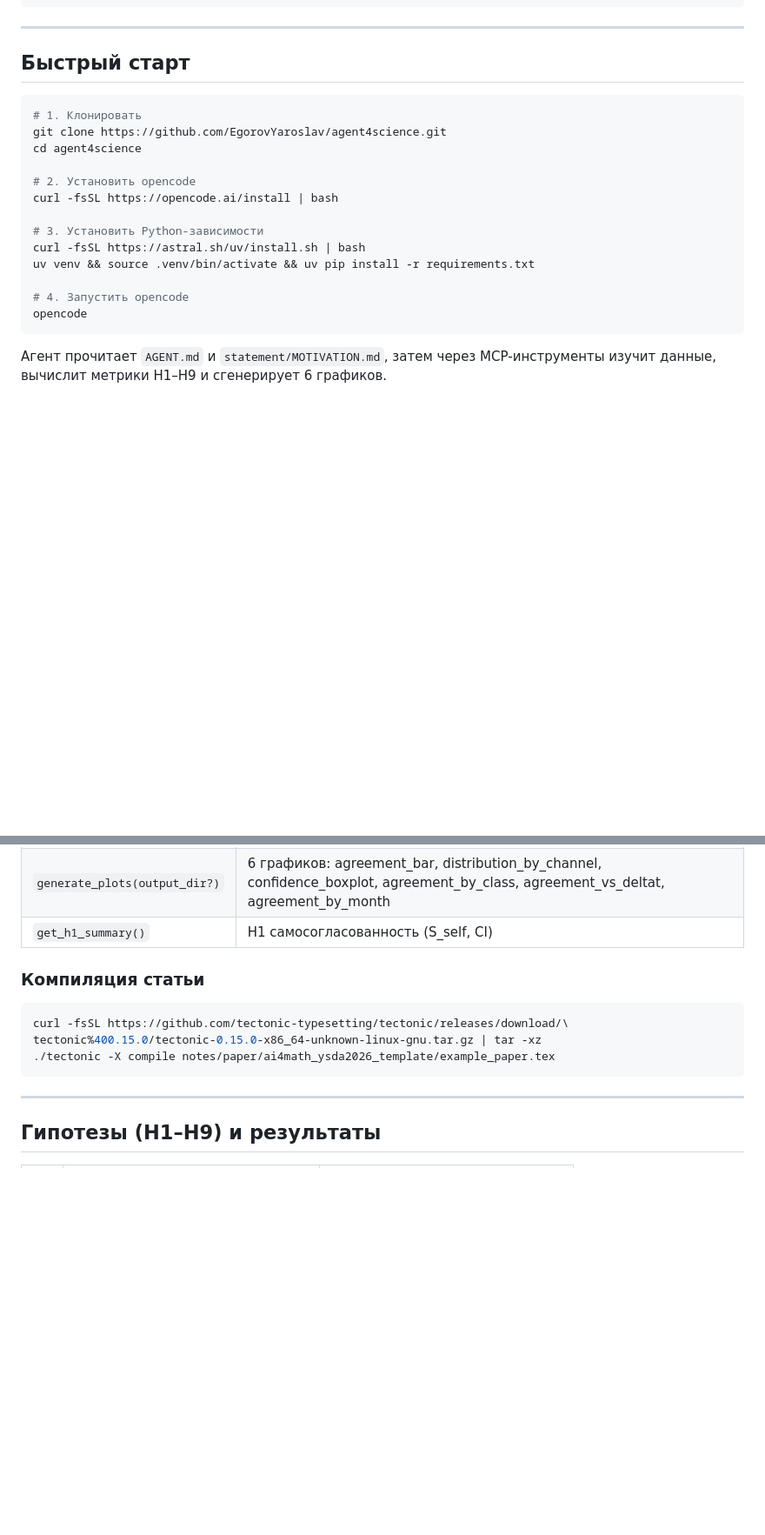
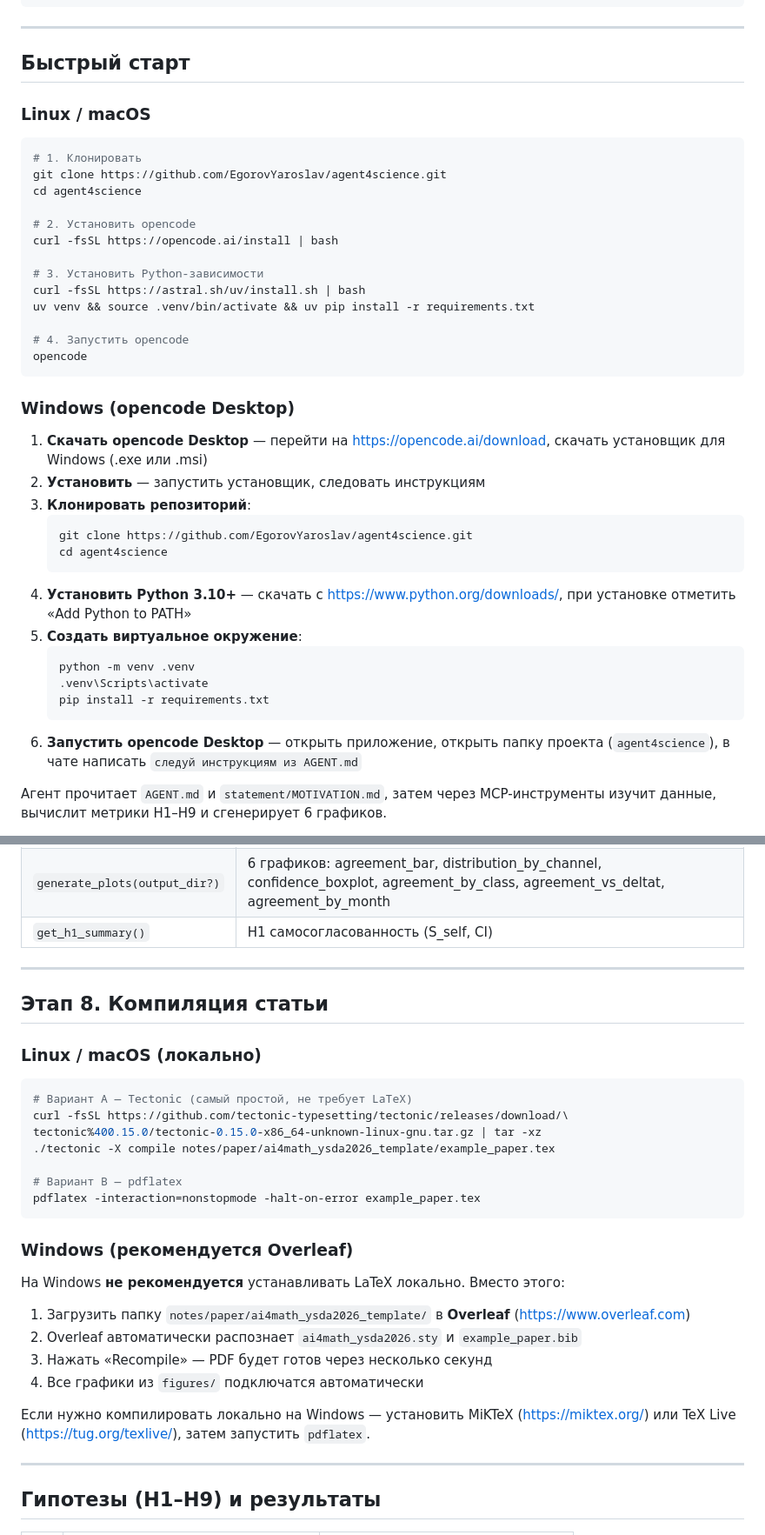
Before and after one commit to EgorovYaroslav/agent4science, a Markdown page: README.md, 2 parts joined by grey strips. Shown at 87% size. Drawn GitHub-style; blank space fills up the shorter version.

````diff
--- a/README.md
+++ b/README.md
@@ -49,6 +49,8 @@
 
 ## Быстрый старт
 
+### Linux / macOS
+
 ```bash
 # 1. Клонировать
 git clone https://github.com/EgorovYaroslav/agent4science.git
@@ -65,6 +67,24 @@ uv venv && source .venv/bin/activate && uv pip install -r requirements.txt
 opencode
 ```
 
+### Windows (opencode Desktop)
+
+1. **Скачать opencode Desktop** — перейти на https://opencode.ai/download, скачать установщик для Windows (.exe или .msi)
+2. **Установить** — запустить установщик, следовать инструкциям
+3. **Клонировать репозиторий**:
+   ```powershell
+   git clone https://github.com/EgorovYaroslav/agent4science.git
+   cd agent4science
+   ```
+4. **Установить Python 3.10+** — скачать с https://www.python.org/downloads/, при установке отметить «Add Python to PATH»
+5. **Создать виртуальное окружение**:
+   ```powershell
+   python -m venv .venv
+   .venv\Scripts\activate
+   pip install -r requirements.txt
+   ```
+6. **Запустить opencode Desktop** — открыть приложение, открыть папку проекта (`agent4science`), в чате написать `следуй инструкциям из AGENT.md`
+
 Агент прочитает `AGENT.md` и `statement/MOTIVATION.md`, затем через MCP-инструменты изучит данные, вычислит метрики H1–H9 и сгенерирует 6 графиков.
 
 **Эксперимент не запускается заново** — данные уже собраны в `logs/`. MCP-сервер (`tools/experiment_mcp.py`) читает логи и предоставляет 5 инструментов вместо реальных API-запросов (~1 мин вместо 73 мин).
@@ -79,13 +99,32 @@ opencode
 | `generate_plots(output_dir?)` | 6 графиков: agreement_bar, distribution_by_channel, confidence_boxplot, agreement_by_class, agreement_vs_deltat, agreement_by_month |
 | `get_h1_summary()` | H1 самосогласованность (S_self, CI) |
 
-### Компиляция статьи
+---
+
+## Этап 8. Компиляция статьи
+
+### Linux / macOS (локально)
 
 ```bash
+# Вариант A — Tectonic (самый простой, не требует LaTeX)
 curl -fsSL https://github.com/tectonic-typesetting/tectonic/releases/download/\
 tectonic%400.15.0/tectonic-0.15.0-x86_64-unknown-linux-gnu.tar.gz | tar -xz
 ./tectonic -X compile notes/paper/ai4math_ysda2026_template/example_paper.tex
+
+# Вариант B — pdflatex
+pdflatex -interaction=nonstopmode -halt-on-error example_paper.tex
 ```
+
+### Windows (рекомендуется Overleaf)
+
+На Windows **не рекомендуется** устанавливать LaTeX локально. Вместо этого:
+
+1. Загрузить папку `notes/paper/ai4math_ysda2026_template/` в **Overleaf** (https://www.overleaf.com)
+2. Overleaf автоматически распознает `ai4math_ysda2026.sty` и `example_paper.bib`
+3. Нажать «Recompile» — PDF будет готов через несколько секунд
+4. Все графики из `figures/` подключатся автоматически
+
+Если нужно компилировать локально на Windows — установить MiKTeX (https://miktex.org/) или TeX Live (https://tug.org/texlive/), затем запустить `pdflatex`.
 
 ---
 
````
Also changed, not shown: AGENT.md (+24 -4 lines).
